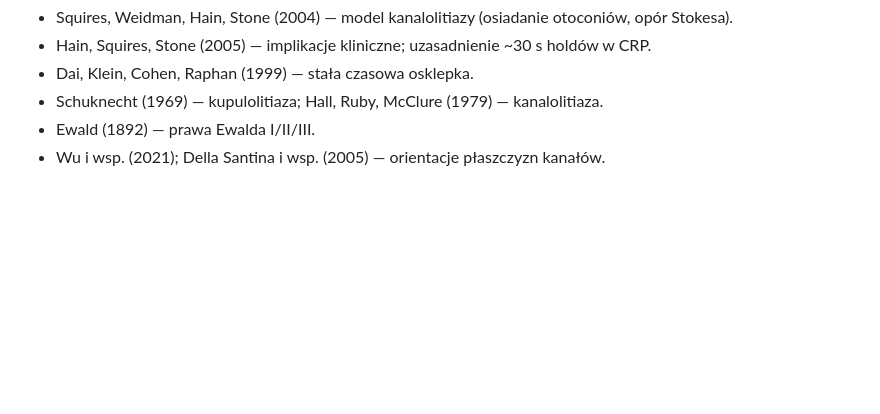
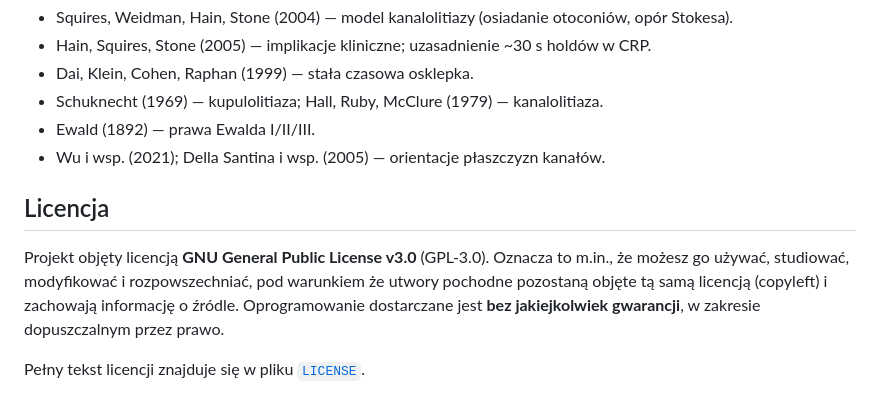
Before and after one commit to kuzniarpawel/otorepo, a Markdown page: README.md, the part around the change. Drawn GitHub-style; blank space fills up the shorter version.

Commit message:
Add License section to README (GPL-3.0)
Co-Authored-By: Claude Opus 4.8 <noreply@anthropic.com>

```diff
--- a/README.md
+++ b/README.md
@@ -76,3 +76,12 @@ Silnik jest zredukowaną, fenomenologiczną implementacją uznanych modeli biome
 - Schuknecht (1969) — kupulolitiaza; Hall, Ruby, McClure (1979) — kanalolitiaza.
 - Ewald (1892) — prawa Ewalda I/II/III.
 - Wu i wsp. (2021); Della Santina i wsp. (2005) — orientacje płaszczyzn kanałów.
+
+## Licencja
+
+Projekt objęty licencją **GNU General Public License v3.0** (GPL-3.0). Oznacza to m.in., że
+możesz go używać, studiować, modyfikować i rozpowszechniać, pod warunkiem że utwory pochodne
+pozostaną objęte tą samą licencją (copyleft) i zachowają informację o źródle. Oprogramowanie
+dostarczane jest **bez jakiejkolwiek gwarancji**, w zakresie dopuszczalnym przez prawo.
+
+Pełny tekst licencji znajduje się w pliku [`LICENSE`](LICENSE).
```
